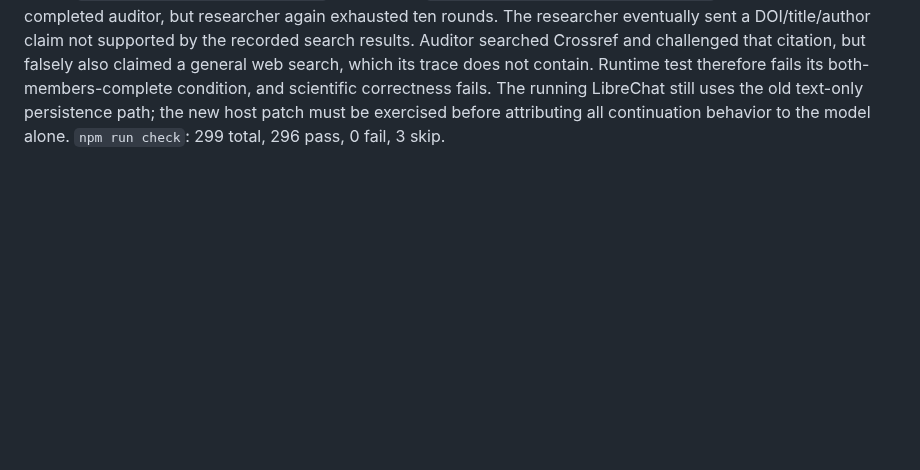
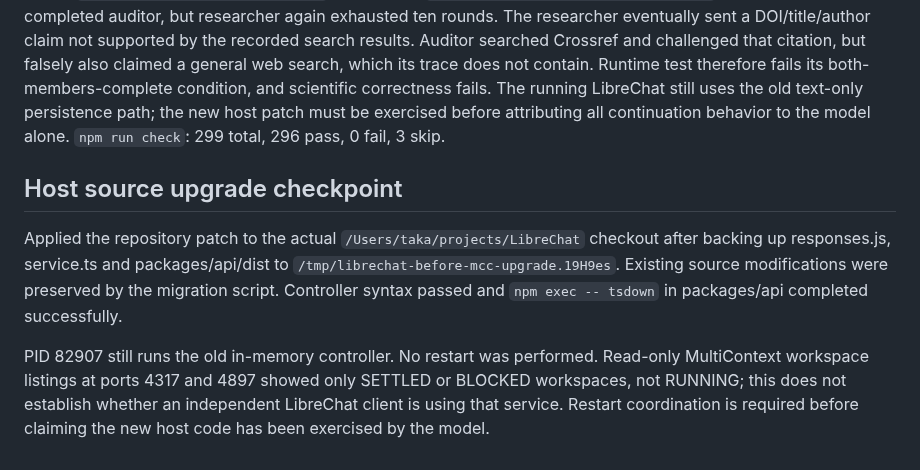
Before and after one commit to Unjuno/multicontext-chat, a Markdown page: docs/NS_AUDIT_EXPERIMENT.md, the part around the change. GitHub-like rendering; blank space fills up the shorter version.

Commit message:
Record backed-up LibreChat source upgrade and pending restart

```diff
--- a/docs/NS_AUDIT_EXPERIMENT.md
+++ b/docs/NS_AUDIT_EXPERIMENT.md
@@ -304,3 +304,17 @@ fails its both-members-complete condition, and scientific correctness fails.
 The running LibreChat still uses the old text-only persistence path; the new
 host patch must be exercised before attributing all continuation behavior to
 the model alone. `npm run check`: 299 total, 296 pass, 0 fail, 3 skip.
+
+## Host source upgrade checkpoint
+
+Applied the repository patch to the actual `/Users/taka/projects/LibreChat`
+checkout after backing up responses.js, service.ts and packages/api/dist to
+`/tmp/librechat-before-mcc-upgrade.19H9es`. Existing source modifications were
+preserved by the migration script. Controller syntax passed and
+`npm exec -- tsdown` in packages/api completed successfully.
+
+PID 82907 still runs the old in-memory controller. No restart was performed.
+Read-only MultiContext workspace listings at ports 4317 and 4897 showed only
+SETTLED or BLOCKED workspaces, not RUNNING; this does not establish whether an
+independent LibreChat client is using that service. Restart coordination is
+required before claiming the new host code has been exercised by the model.
```
